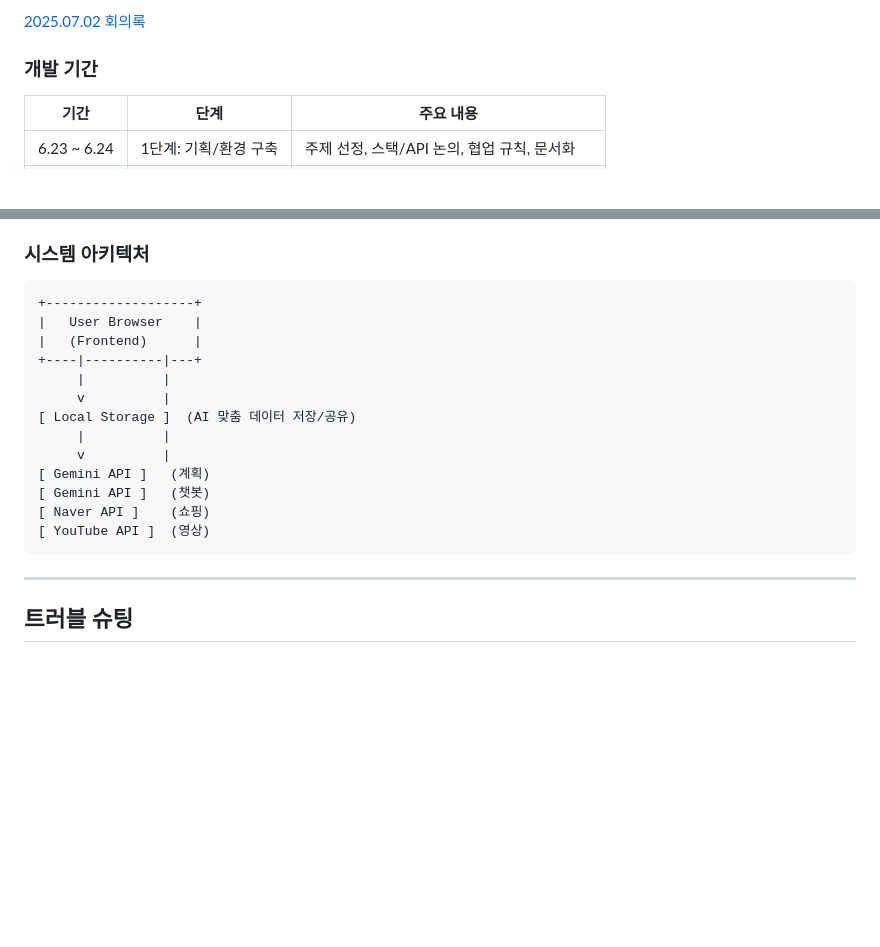
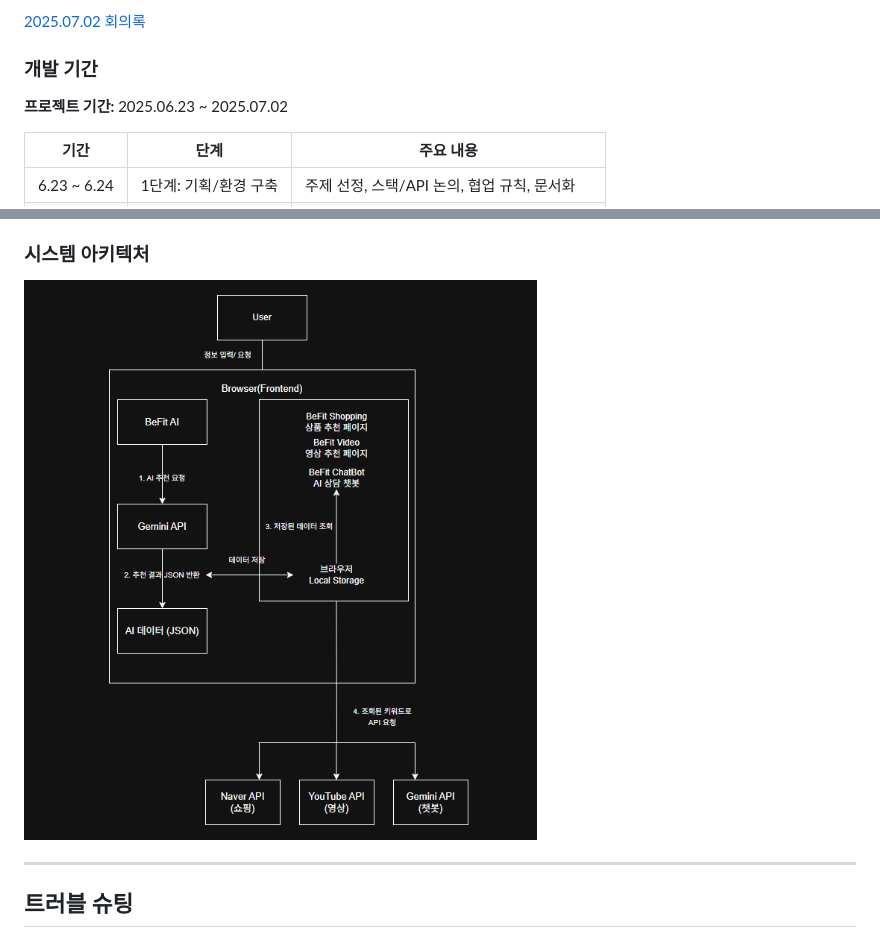
Before and after one commit to BeFit-crew/BeFit, a Markdown page: README.md, 2 parts joined by grey strips. Rendered like a GitHub page; pictures changed too: assets/img/BeFit_Architecture_Diagram.png (added); blank space fills up the shorter version.

Commit message:
docs: 시스템 아키텍처 다이어그램 추가

````diff
--- a/README.md
+++ b/README.md
@@ -126,6 +126,8 @@ BeFit/
 
 ### 개발 기간
 
+**프로젝트 기간:** 2025.06.23 ~ 2025.07.02
+
 | 기간            | 단계                    | 주요 내용                                   |
 |-----------------|------------------------|---------------------------------------------|
 | 6.23 ~ 6.24     | 1단계: 기획/환경 구축      | 주제 선정, 스택/API 논의, 협업 규칙, 문서화      |
@@ -149,21 +151,7 @@ BeFit/
 
 ### 시스템 아키텍처
 
-```plaintext
-+-------------------+
-|   User Browser    |
-|   (Frontend)      |
-+----|----------|---+
-     |          |
-     v          |
-[ Local Storage ]  (AI 맞춤 데이터 저장/공유)
-     |          |
-     v          |
-[ Gemini API ]   (계획)
-[ Gemini API ]   (챗봇)
-[ Naver API ]    (쇼핑)
-[ YouTube API ]  (영상)
-```
+![BeFit_Architecture_Diagram.png](assets/img/BeFit_Architecture_Diagram.png)
 
 ---
 
````
